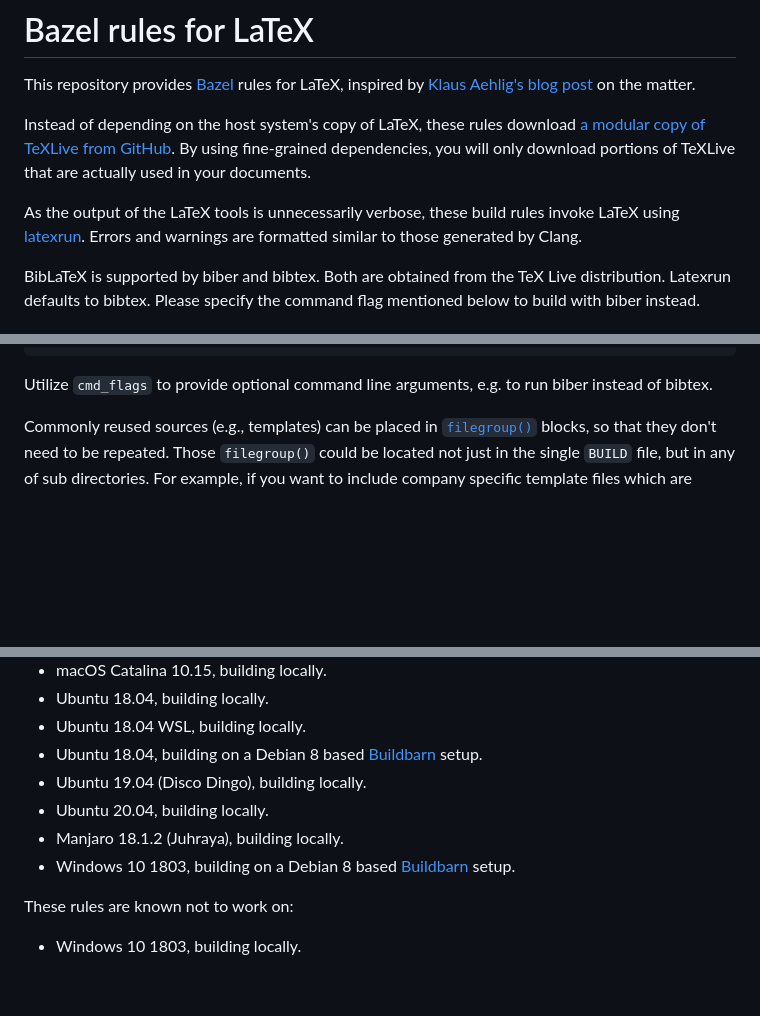
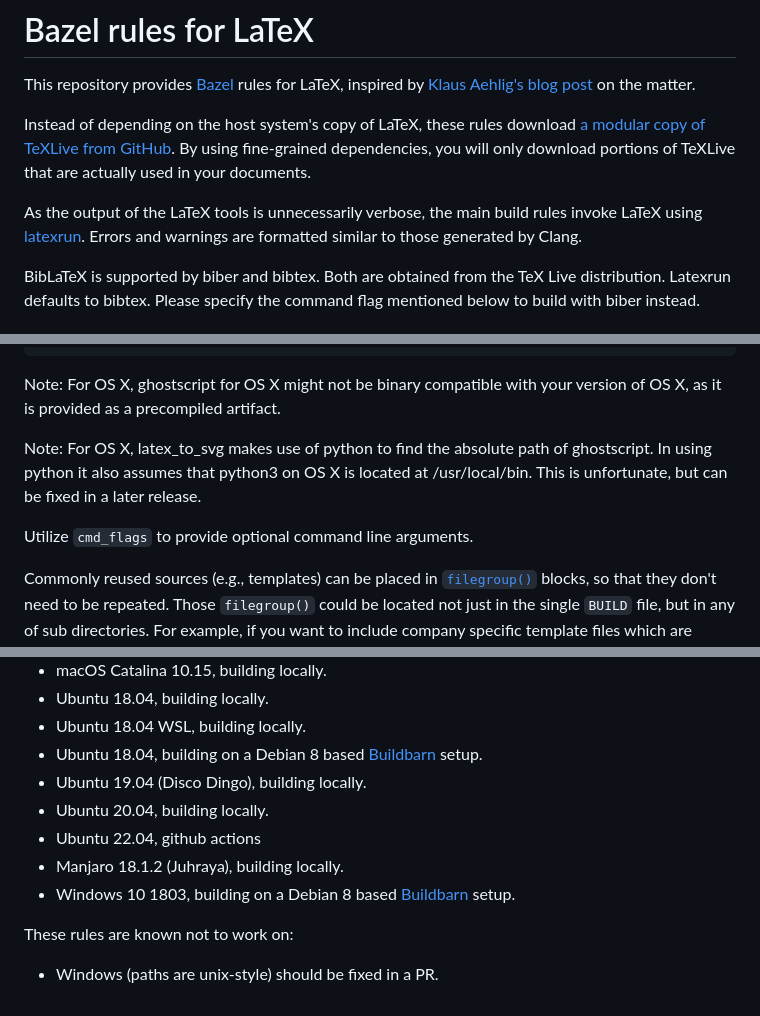
Before and after one commit to ProdriveTechnologies/bazel-latex, a Markdown page: README.md, 3 parts joined by grey strips. GitHub-like rendering; blank space fills up the shorter version.

````diff
--- a/README.md
+++ b/README.md
@@ -9,7 +9,7 @@ download [a modular copy of TeXLive from GitHub](https://github.com/ProdriveTech
 By using fine-grained dependencies, you will only download portions of
 TeXLive that are actually used in your documents.
 
-As the output of the LaTeX tools is unnecessarily verbose, these build
+As the output of the LaTeX tools is unnecessarily verbose, the main build
 rules invoke LaTeX using [latexrun](https://github.com/aclements/latexrun).
 Errors and warnings are formatted similar to those generated by Clang.
 
@@ -57,8 +119,15 @@ latex_document(
 )
 ```
 
-Utilize `cmd_flags` to provide optional command line arguments, e.g. to run
-biber instead of bibtex.
+Note: For OS X, ghostscript for OS X might not be binary compatible with your
+version of OS X, as it is provided as a precompiled artifact.
+
+Note: For OS X, latex_to_svg makes use of python to find the absolute path
+of ghostscript. In using python it also assumes that python3 on OS X is located
+at /usr/local/bin. This is unfortunate, but can be fixed in a later release.
+
+
+Utilize `cmd_flags` to provide optional command line arguments.
 
 Commonly reused sources (e.g., templates) can be placed in
 [`filegroup()`](https://docs.bazel.build/versions/master/be/general.html#filegroup)
@@ -158,10 +228,11 @@ These rules have been tested to work on (using bazel 3.2.0):
   [Buildbarn](https://github.com/buildbarn) setup.
 - Ubuntu 19.04 (Disco Dingo), building locally.
 - Ubuntu 20.04, building locally.
+- Ubuntu 22.04, github actions
 - Manjaro 18.1.2 (Juhraya), building locally.
 - Windows 10 1803, building on a Debian 8 based
   [Buildbarn](https://github.com/buildbarn) setup.
 
 These rules are known not to work on:
 
-- Windows 10 1803, building locally.
+- Windows (paths are unix-style) should be fixed in a PR.
````
Also changed, not shown: other parts of README.md (+69 -6 lines).
